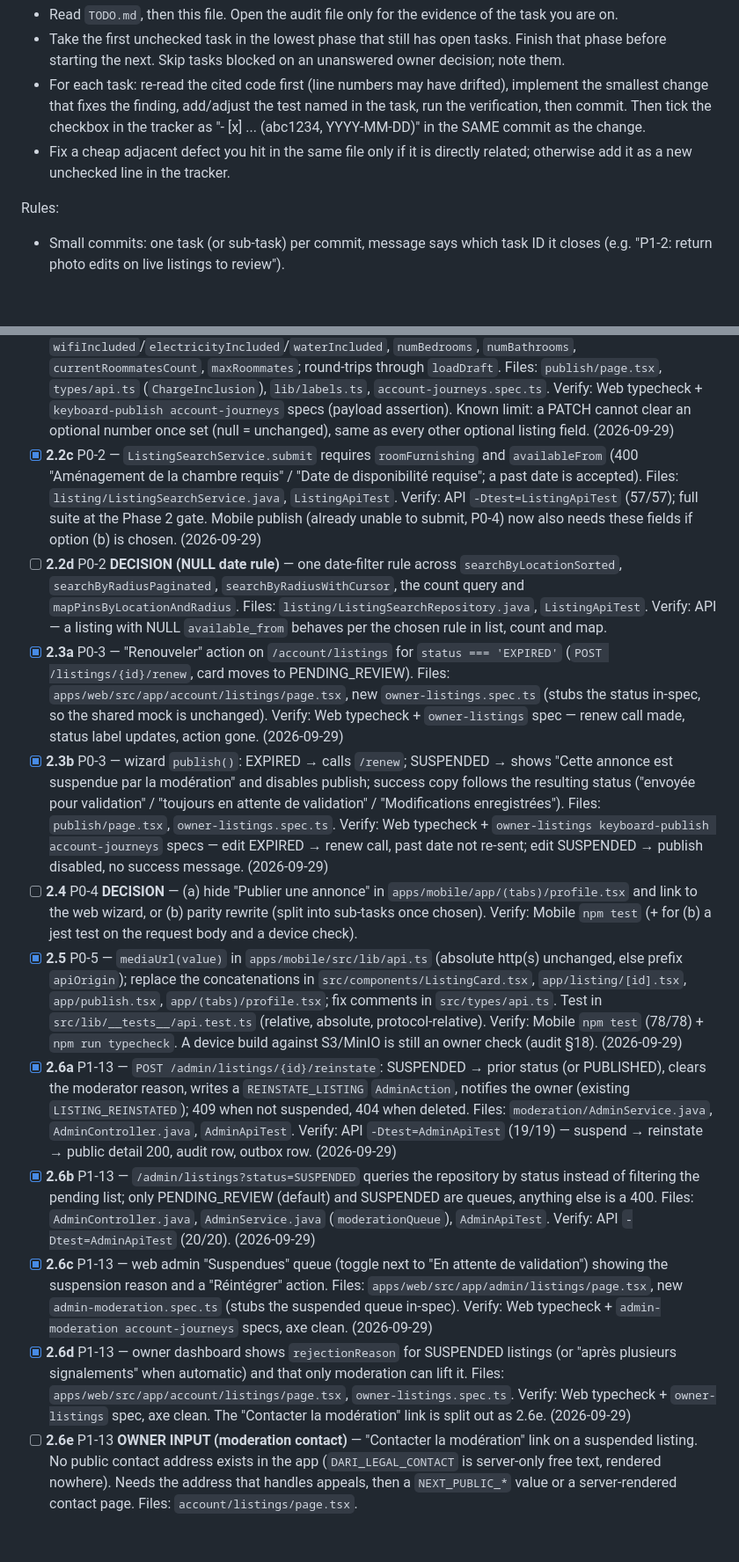
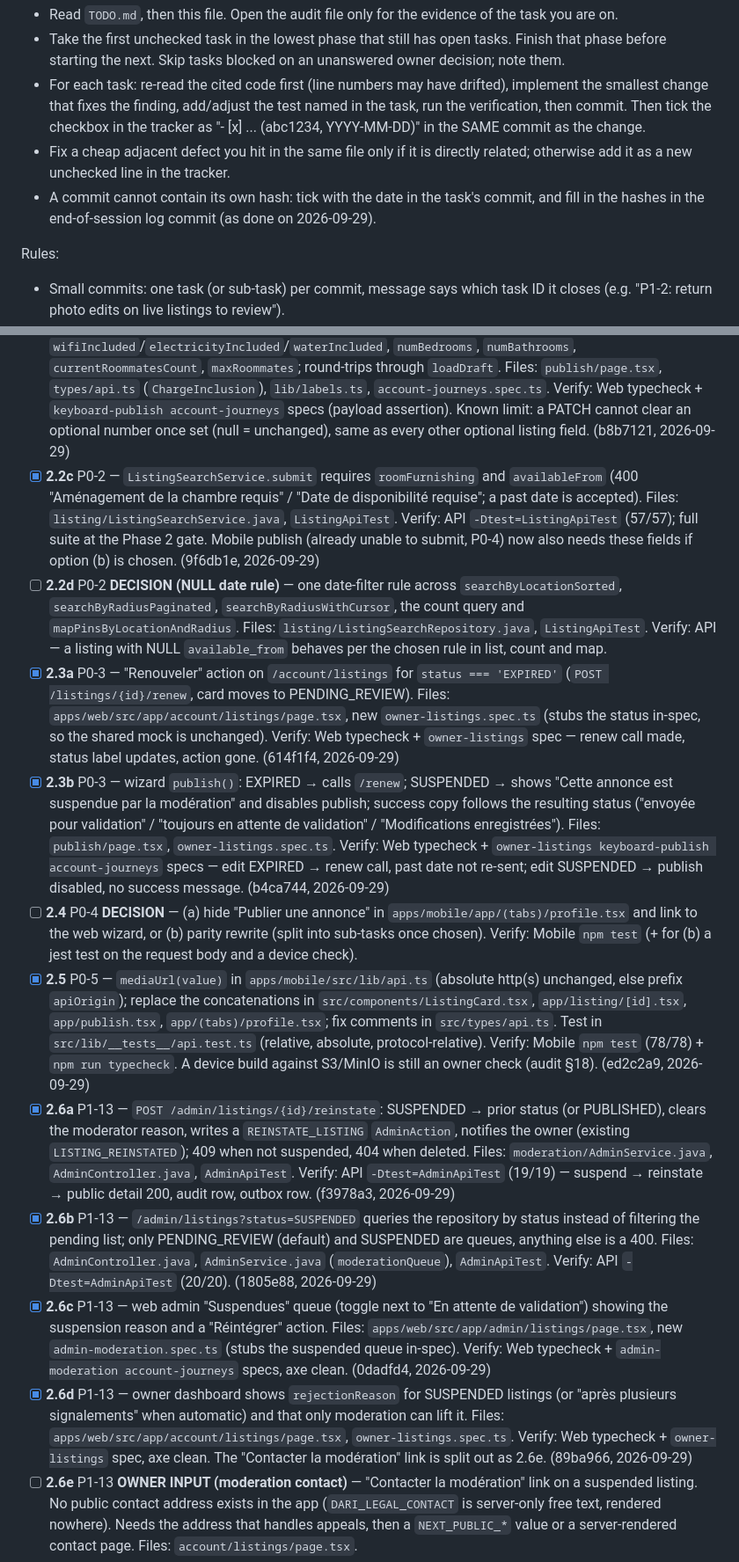
Before and after one commit to Mouad852/Dari, a Markdown page: docs/launch/launch-fix-todo.md, 2 parts joined by grey strips. Shown at 88% size. Rendered like a GitHub page; blank space fills up the shorter version.

```diff
--- a/docs/launch/launch-fix-todo.md
+++ b/docs/launch/launch-fix-todo.md
@@ -21,6 +21,8 @@ Verification shorthand used below:
   "- [x] ... (abc1234, YYYY-MM-DD)" in the SAME commit as the change.
 - Fix a cheap adjacent defect you hit in the same file only if it is directly related; otherwise
   add it as a new unchecked line in the tracker.
+- A commit cannot contain its own hash: tick with the date in the task's commit, and fill in the
+  hashes in the end-of-session log commit (as done on 2026-09-29).
 
 Rules:
 
@@ -155,12 +157,12 @@ next to the decision.
   `publish/page.tsx`, `types/api.ts` (`ChargeInclusion`), `lib/labels.ts`,
   `account-journeys.spec.ts`. Verify: Web typecheck + `keyboard-publish account-journeys` specs
   (payload assertion). Known limit: a PATCH cannot clear an optional number once set (null =
-  unchanged), same as every other optional listing field. (2026-09-29)
+  unchanged), same as every other optional listing field. (b8b7121, 2026-09-29)
 - [x] **2.2c** P0-2 — `ListingSearchService.submit` requires `roomFurnishing` and `availableFrom`
   (400 "Aménagement de la chambre requis" / "Date de disponibilité requise"; a past date is
   accepted). Files: `listing/ListingSearchService.java`, `ListingApiTest`. Verify: API
   `-Dtest=ListingApiTest` (57/57); full suite at the Phase 2 gate. Mobile publish (already unable
-  to submit, P0-4) now also needs these fields if option (b) is chosen. (2026-09-29)
+  to submit, P0-4) now also needs these fields if option (b) is chosen. (9f6db1e, 2026-09-29)
 - [ ] **2.2d** P0-2 **DECISION (NULL date rule)** — one date-filter rule across
   `searchByLocationSorted`, `searchByRadiusPaginated`, `searchByRadiusWithCursor`, the count query
   and `mapPinsByLocationAndRadius`. Files: `listing/ListingSearchRepository.java`,
@@ -170,13 +172,13 @@ next to the decision.
   (`POST /listings/{id}/renew`, card moves to PENDING_REVIEW). Files:
   `apps/web/src/app/account/listings/page.tsx`, new `owner-listings.spec.ts` (stubs the status
   in-spec, so the shared mock is unchanged). Verify: Web typecheck + `owner-listings` spec —
-  renew call made, status label updates, action gone. (2026-09-29)
+  renew call made, status label updates, action gone. (614f1f4, 2026-09-29)
 - [x] **2.3b** P0-3 — wizard `publish()`: EXPIRED → calls `/renew`; SUSPENDED → shows "Cette
   annonce est suspendue par la modération" and disables publish; success copy follows the resulting
   status ("envoyée pour validation" / "toujours en attente de validation" / "Modifications
   enregistrées"). Files: `publish/page.tsx`, `owner-listings.spec.ts`. Verify: Web typecheck +
   `owner-listings keyboard-publish account-journeys` specs — edit EXPIRED → renew call, past date
-  not re-sent; edit SUSPENDED → publish disabled, no success message. (2026-09-29)
+  not re-sent; edit SUSPENDED → publish disabled, no success message. (b4ca744, 2026-09-29)
 - [ ] **2.4** P0-4 **DECISION** — (a) hide "Publier une annonce" in `apps/mobile/app/(tabs)/profile.tsx`
   and link to the web wizard, or (b) parity rewrite (split into sub-tasks once chosen). Verify:
   Mobile `npm test` (+ for (b) a jest test on the request body and a device check).
@@ -185,27 +187,27 @@ next to the decision.
   `app/listing/[id].tsx`, `app/publish.tsx`, `app/(tabs)/profile.tsx`; fix comments in
   `src/types/api.ts`. Test in `src/lib/__tests__/api.test.ts` (relative, absolute,
   protocol-relative). Verify: Mobile `npm test` (78/78) + `npm run typecheck`. A device build
-  against S3/MinIO is still an owner check (audit §18). (2026-09-29)
+  against S3/MinIO is still an owner check (audit §18). (ed2c2a9, 2026-09-29)
 - [x] **2.6a** P1-13 — `POST /admin/listings/{id}/reinstate`: SUSPENDED → prior status (or
   PUBLISHED), clears the moderator reason, writes a `REINSTATE_LISTING` `AdminAction`, notifies the
   owner (existing `LISTING_REINSTATED`); 409 when not suspended, 404 when deleted. Files:
   `moderation/AdminService.java`, `AdminController.java`, `AdminApiTest`. Verify: API
   `-Dtest=AdminApiTest` (19/19) — suspend → reinstate → public detail 200, audit row, outbox row.
-  (2026-09-29)
+  (f3978a3, 2026-09-29)
 - [x] **2.6b** P1-13 — `/admin/listings?status=SUSPENDED` queries the repository by status instead
   of filtering the pending list; only PENDING_REVIEW (default) and SUSPENDED are queues, anything
   else is a 400. Files: `AdminController.java`, `AdminService.java` (`moderationQueue`),
-  `AdminApiTest`. Verify: API `-Dtest=AdminApiTest` (20/20). (2026-09-29)
+  `AdminApiTest`. Verify: API `-Dtest=AdminApiTest` (20/20). (1805e88, 2026-09-29)
 - [x] **2.6c** P1-13 — web admin "Suspendues" queue (toggle next to "En attente de validation")
   showing the suspension reason and a "Réintégrer" action. Files:
   `apps/web/src/app/admin/listings/page.tsx`, new `admin-moderation.spec.ts` (stubs the suspended
   queue in-spec). Verify: Web typecheck + `admin-moderation account-journeys` specs, axe clean.
-  (2026-09-29)
+  (0dadfd4, 2026-09-29)
 - [x] **2.6d** P1-13 — owner dashboard shows `rejectionReason` for SUSPENDED listings (or "après
   plusieurs signalements" when automatic) and that only moderation can lift it. Files:
   `apps/web/src/app/account/listings/page.tsx`, `owner-listings.spec.ts`. Verify: Web typecheck +
   `owner-listings` spec, axe clean. The "Contacter la modération" link is split out as 2.6e.
-  (2026-09-29)
+  (89ba966, 2026-09-29)
 - [ ] **2.6e** P1-13 **OWNER INPUT (moderation contact)** — "Contacter la modération" link on a
   suspended listing. No public contact address exists in the app (`DARI_LEGAL_CONTACT` is
   server-only free text, rendered nowhere). Needs the address that handles appeals, then a
```
Also changed, not shown: other parts of docs/launch/launch-fix-todo.md (+27 -26 lines).
